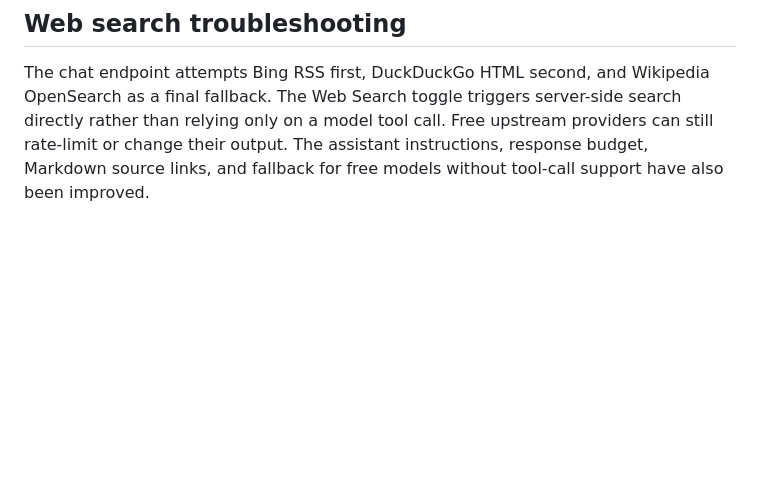
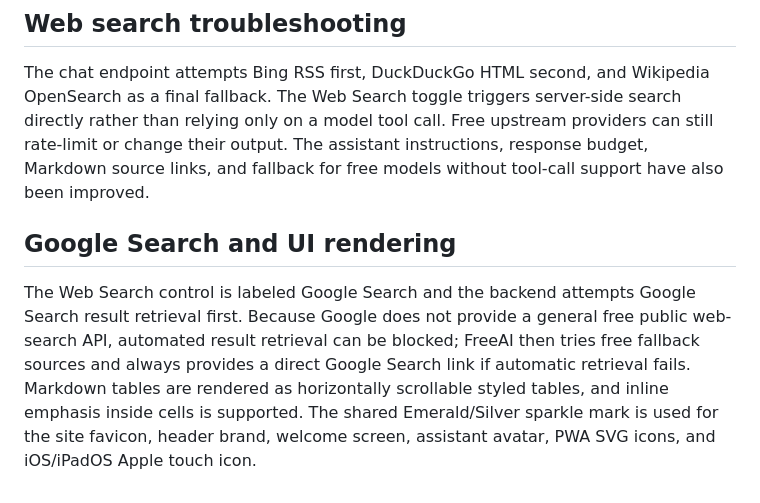
Before and after one commit to avada-kedavra62442/FreeAI, a Markdown page: README.md, the part around the change. GitHub-like rendering; blank space fills up the shorter version.

Commit message:
Document Google Search fallback and consistent app branding

```diff
--- a/README.md
+++ b/README.md
@@ -39,3 +39,7 @@ FreeAI includes a web app manifest, service worker, SVG favicon sizes, scalable
 
 ## Web search troubleshooting
 The chat endpoint attempts Bing RSS first, DuckDuckGo HTML second, and Wikipedia OpenSearch as a final fallback. The Web Search toggle triggers server-side search directly rather than relying only on a model tool call. Free upstream providers can still rate-limit or change their output. The assistant instructions, response budget, Markdown source links, and fallback for free models without tool-call support have also been improved.
+
+
+## Google Search and UI rendering
+The Web Search control is labeled Google Search and the backend attempts Google Search result retrieval first. Because Google does not provide a general free public web-search API, automated result retrieval can be blocked; FreeAI then tries free fallback sources and always provides a direct Google Search link if automatic retrieval fails. Markdown tables are rendered as horizontally scrollable styled tables, and inline emphasis inside cells is supported. The shared Emerald/Silver sparkle mark is used for the site favicon, header brand, welcome screen, assistant avatar, PWA SVG icons, and iOS/iPadOS Apple touch icon.
```
